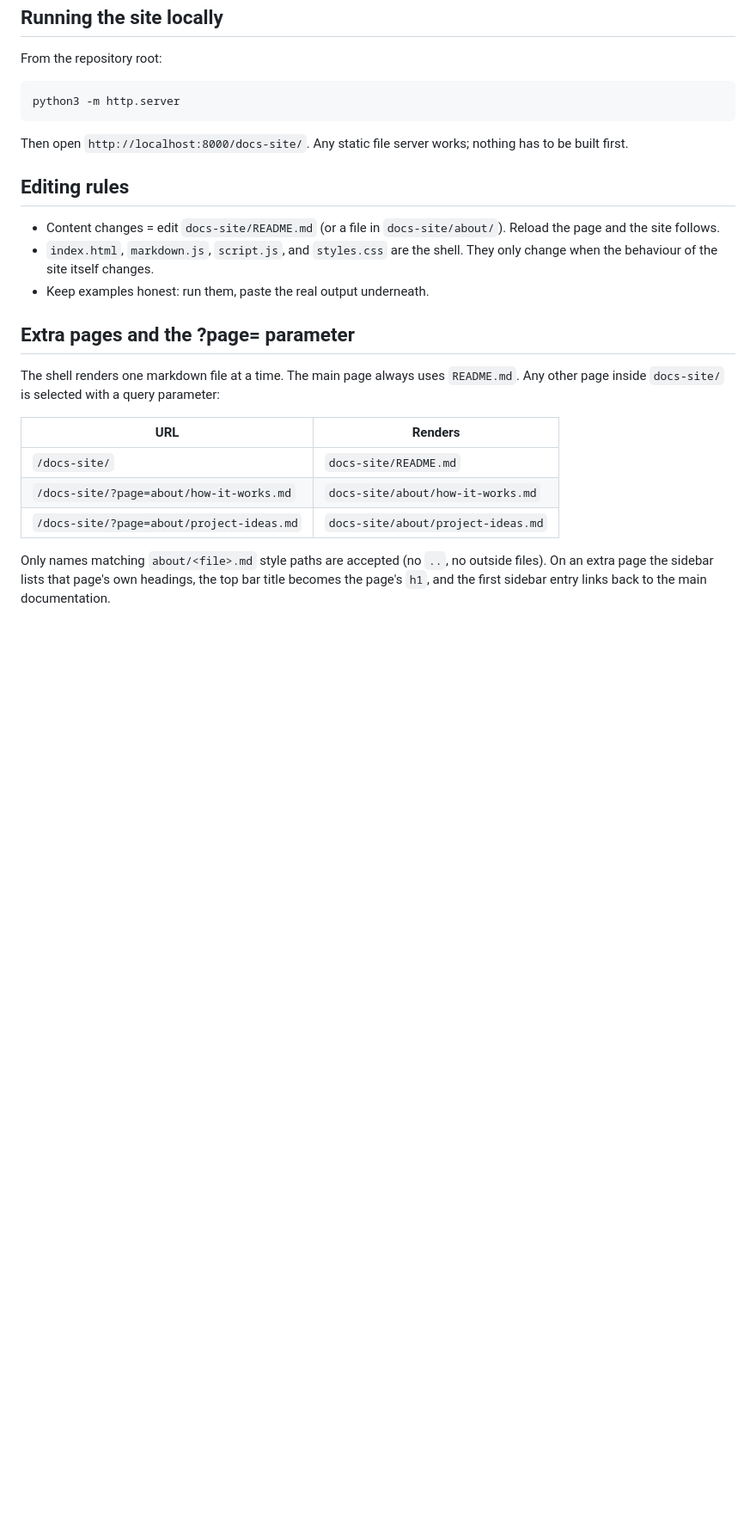
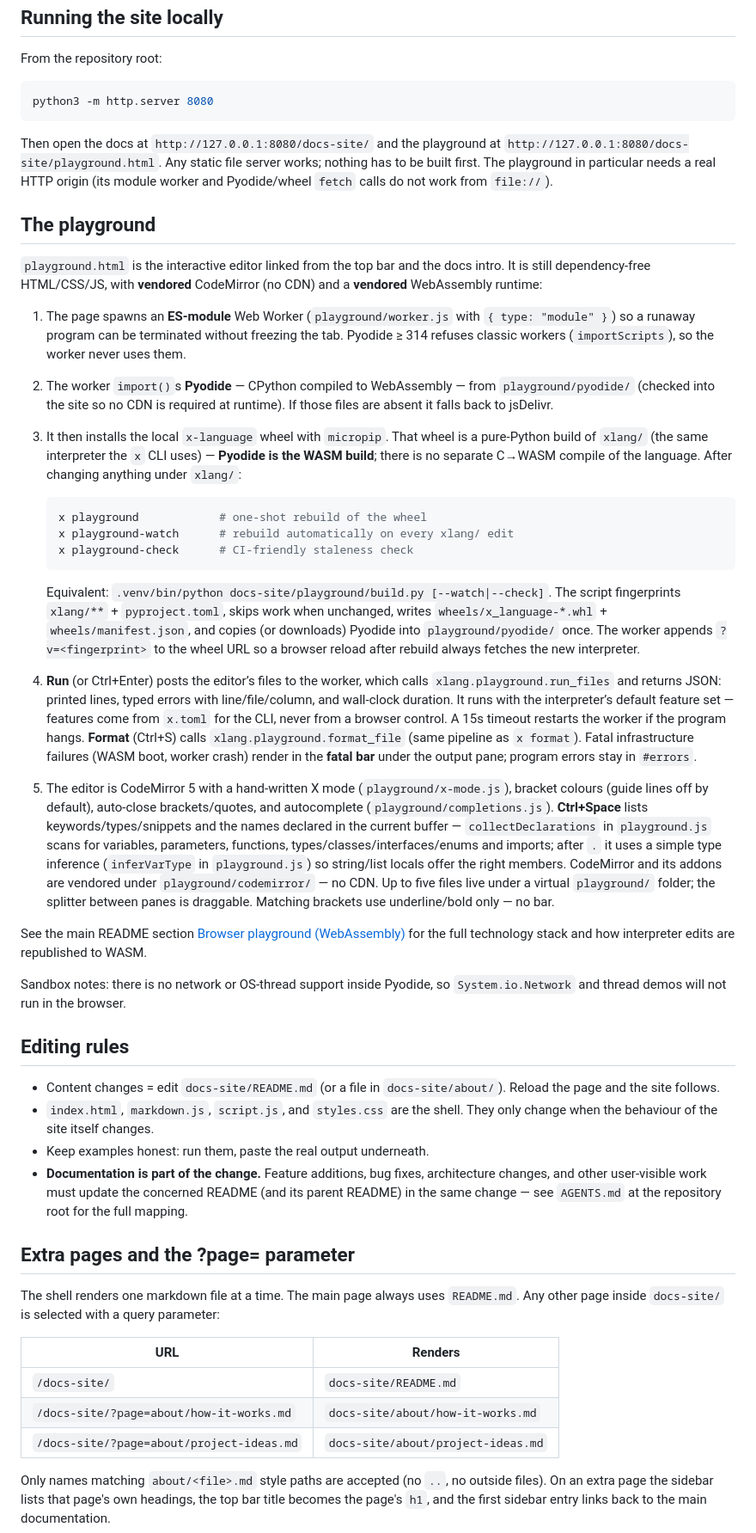
Before and after one commit to thisismayuresh/x-lang, a Markdown page: docs-site/about/how-it-works.md, the part around one of its changes. Shown at 86% size. Drawn GitHub-style; blank space fills up the shorter version.

Commit message:
docs: describe playground internals and local preview

````diff
--- a/docs-site/about/how-it-works.md
+++ b/docs-site/about/how-it-works.md
@@ -80,11 +82,73 @@ x run example.x
 From the repository root:
 
 ```sh
-python3 -m http.server
+python3 -m http.server 8080
 ```
 
-Then open `http://localhost:8000/docs-site/`. Any static file server works;
-nothing has to be built first.
+Then open the docs at `http://127.0.0.1:8080/docs-site/` and the playground at
+`http://127.0.0.1:8080/docs-site/playground.html`. Any static file server
+works; nothing has to be built first. The playground in particular needs a real
+HTTP origin (its module worker and Pyodide/wheel `fetch` calls do not work from
+`file://`).
+
+## The playground
+
+`playground.html` is the interactive editor linked from the top bar and the
+docs intro. It is still dependency-free HTML/CSS/JS, with **vendored**
+CodeMirror (no CDN) and a **vendored** WebAssembly runtime:
+
+1. The page spawns an **ES-module** Web Worker (`playground/worker.js` with
+   `{ type: "module" }`) so a runaway program can be terminated without
+   freezing the tab. Pyodide ≥ 314 refuses classic workers
+   (`importScripts`), so the worker never uses them.
+2. The worker `import()`s **Pyodide** — CPython compiled to WebAssembly — from
+   `playground/pyodide/` (checked into the site so no CDN is required at
+   runtime). If those files are absent it falls back to jsDelivr.
+3. It then installs the local `x-language` wheel with `micropip`. That
+   wheel is a pure-Python build of `xlang/` (the same interpreter the
+   `x` CLI uses) — **Pyodide is the WASM build**; there is no separate
+   C→WASM compile of the language. After changing anything under `xlang/`:
+
+   ```sh
+   x playground            # one-shot rebuild of the wheel
+   x playground-watch      # rebuild automatically on every xlang/ edit
+   x playground-check      # CI-friendly staleness check
+   ```
+
+   Equivalent: `.venv/bin/python docs-site/playground/build.py [--watch|--check]`.
+   The script fingerprints `xlang/**` + `pyproject.toml`, skips work when
+   unchanged, writes `wheels/x_language-*.whl` + `wheels/manifest.json`,
+   and copies (or downloads) Pyodide into `playground/pyodide/` once.
+   The worker appends `?v=<fingerprint>` to the wheel URL so a browser
+   reload after rebuild always fetches the new interpreter.
+4. **Run** (or Ctrl+Enter) posts the editor’s files to the worker, which
+   calls `xlang.playground.run_files` and returns JSON: printed lines,
+   typed errors with line/file/column, and wall-clock duration. It runs with
+   the interpreter’s default feature set — features come from `x.toml` for
+   the CLI, never from a browser control. A 15s
+   timeout restarts the worker if the program hangs. **Format** (Ctrl+S)
+   calls `xlang.playground.format_file` (same pipeline as `x format`).
+   Fatal infrastructure failures (WASM boot, worker crash) render in the
+   **fatal bar** under the output pane; program errors stay in `#errors`.
+5. The editor is CodeMirror 5 with a hand-written X mode
+   (`playground/x-mode.js`), bracket colours (guide lines off by default),
+   auto-close brackets/quotes, and autocomplete (`playground/completions.js`).
+   **Ctrl+Space** lists keywords/types/snippets and the names declared in the
+   current buffer — `collectDeclarations` in `playground.js` scans for
+   variables, parameters, functions, types/classes/interfaces/enums and
+   imports; after `.` it uses a simple
+   type inference (`inferVarType` in `playground.js`) so string/list locals
+   offer the right members. CodeMirror and its addons are vendored under
+   `playground/codemirror/` — no CDN. Up to five files live under a virtual
+   `playground/` folder; the splitter between panes is draggable. Matching
+   brackets use underline/bold only — no bar.
+
+See the main README section
+[Browser playground (WebAssembly)](../README.md) for the full technology
+stack and how interpreter edits are republished to WASM.
+
+Sandbox notes: there is no network or OS-thread support inside Pyodide, so
+`System.io.Network` and thread demos will not run in the browser.
 
 ## Editing rules
 
@@ -93,6 +157,10 @@ nothing has to be built first.
 - `index.html`, `markdown.js`, `script.js`, and `styles.css` are the shell.
   They only change when the behaviour of the site itself changes.
 - Keep examples honest: run them, paste the real output underneath.
+- **Documentation is part of the change.** Feature additions, bug fixes,
+  architecture changes, and other user-visible work must update the
+  concerned README (and its parent README) in the same change — see
+  `AGENTS.md` at the repository root for the full mapping.
 
 ## Extra pages and the ?page= parameter
 
````
Also changed, not shown: other parts of docs-site/about/how-it-works.md (+2 -0 lines).
